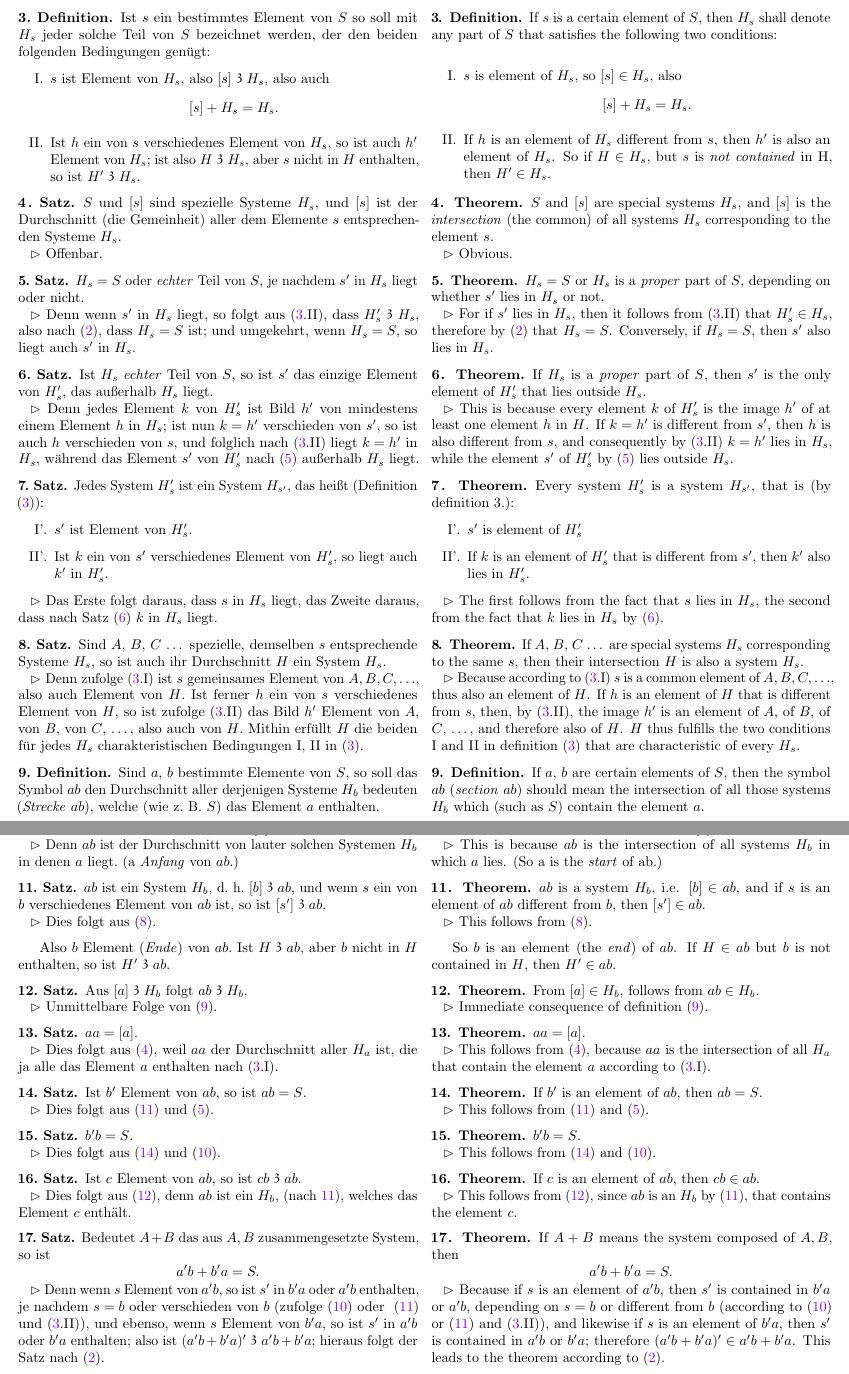
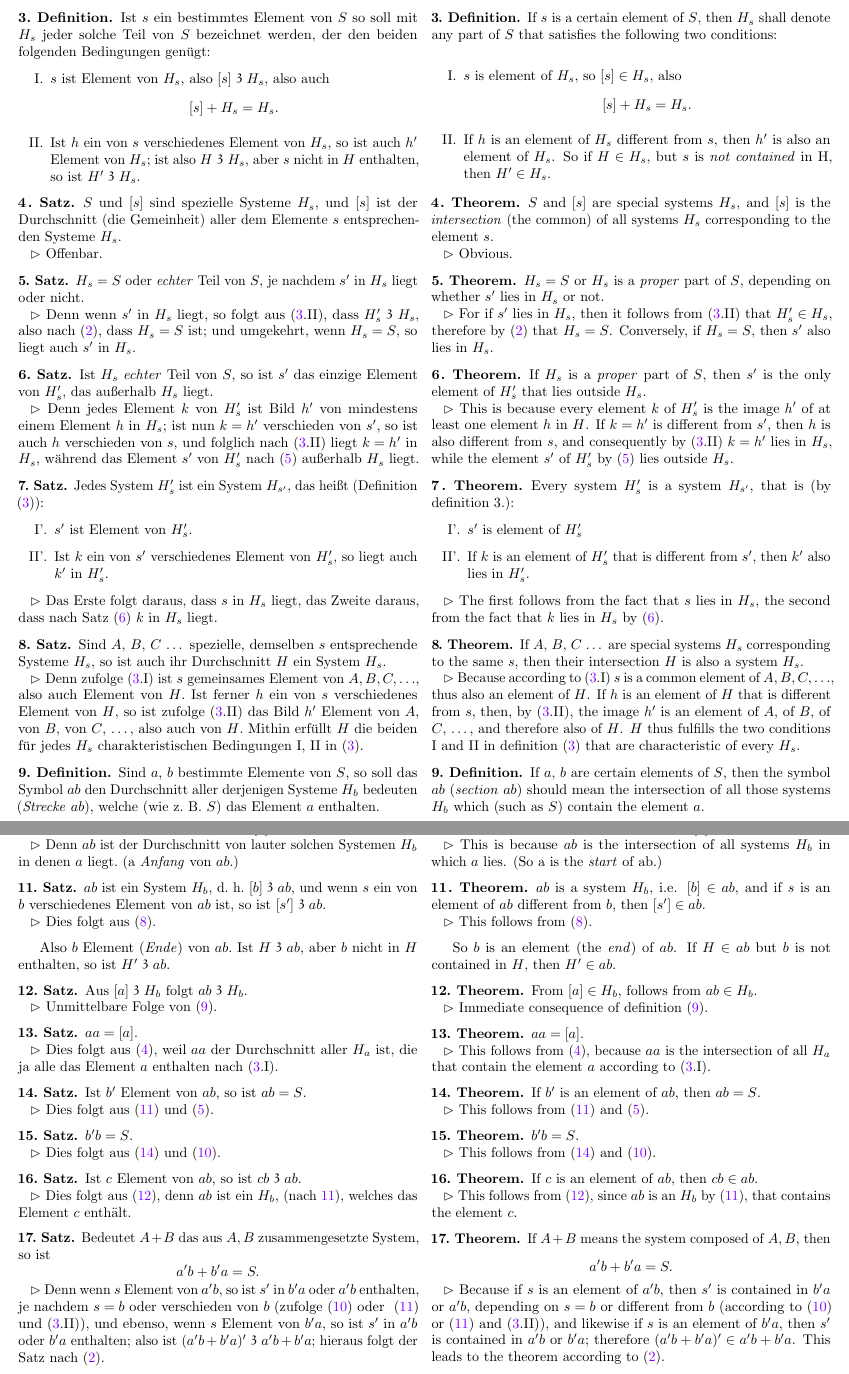
Before and after one commit to PeterLuschny/Gists, a LaTeX document (Dedekind_2nd_def/DedekindDef2Bilingual.tex): two parts of pages 2 and 3 of 3, joined at a grey line, cut so that both start at the same text. Compiled offline with pdfLaTeX.

Commit message:
bilingua

```diff
--- a/Dedekind_2nd_def/DedekindDef2Bilingual.tex
+++ b/Dedekind_2nd_def/DedekindDef2Bilingual.tex
@@ -141,23 +146,23 @@ $S$ bezeichnet werden, der den beiden folgenden Bedingungen genügt:
 Element von $H_s$; ist also $H \TeilVon H_s$, aber $s$ nicht in $H$ enthalten,
 so ist $H' \TeilVon H_s$.
 \end{enumerate}
-\end{tef}
+\end{deff}
 
-\begin{sat}\label{gthm4}
+\begin{satz}\label{gthm4}
 $S$ und $[s]$ sind spezielle Systeme $H_s$, und $[s]$ ist der Durchschnitt
 (die Gemeinheit) aller dem Elemente $s$ entsprechenden Systeme $H_s$.
 \Beweis Offenbar.
-\end{sat}
+\end{satz}
 
-\begin{sat}\label{gthm5}
+\begin{satz}\label{gthm5}
 $H_s = S$ oder \textit{echter} Teil von $S$, je nachdem $s'$ in $H_s$ liegt oder nicht.
 \Beweis
 Denn wenn $s'$ in $H_s$ liegt, so folgt aus (\ref{gdef3}.II), dass $H'_s \TeilVon H_s$,
 also nach \eqref{geq2}, dass $H_s = S$ ist; und umgekehrt, wenn $H_s = S$, so liegt
 auch $s'$ in $H_s$.
-\end{sat}
+\end{satz}
 
-\begin{sat}\label{gthm6}
+\begin{satz}\label{gthm6}
 Ist $H_s$ \emph{echter} Teil von $S$, so ist $s'$ das einzige Element von $H'_s$,
 das außerhalb $H_s$ liegt.
 \Beweis
@@ -165,20 +170,20 @@ Denn jedes Element $k$ von $H'_s$ ist Bild $h'$ von mindestens einem Element $h$
 in $H_s$; ist nun $k=h'$ verschieden von $s'$, so ist auch $h$ verschieden von $s$,
 und folglich nach (\ref{gdef3}.II) liegt $k = h'$ in $H_s$, während das Element $s'$
 von $H'_s$ nach (\ref{gthm5}) außerhalb $H_s$ liegt.
-\end{sat}
+\end{satz}
 
-\begin{sat}\label{gthm7}
+\begin{satz}\label{gthm7}
 Jedes System $H'_s$ ist ein System $H_{s'}$, das heißt (Definition (\ref{gdef3})):
 \begin{enumerate}[I'.]
     \item $s'$ ist Element von $H'_s$.
     \item Ist $k$ ein von $s'$ verschiedenes Element von $H'_s$, so liegt auch $k'$ in $H'_s$.
 \end{enumerate}
-\Prof
+\beweis
 Das Erste folgt daraus, dass $s$ in $H_s$ liegt, das Zweite daraus,
 dass nach Satz (\ref{gthm6}) $k$ in $H_s$ liegt.
-\end{sat}
+\end{satz}
 
-\begin{sat}\label{gthm8}
+\begin{satz}\label{gthm8}
 Sind $A$, $B$, $C$ \ldots\ spezielle, demselben $s$ entsprechende Systeme $H_s$,
 so ist auch ihr Durchschnitt $H$ ein System $H_s$.
 \Beweis
@@ -187,66 +192,66 @@ also auch Element von $H$. Ist ferner $h$ ein von $s$ verschiedenes Element von
 $H$, so ist zufolge (\ref{gdef3}.II) das Bild $h'$ Element von $A$, von $B$, von
 $C$, \ldots, also auch von $H$. Mithin erfüllt $H$ die beiden für jedes $H_s$
 charakteristischen Bedingungen I, II in (\ref{gdef3}).
-\end{sat}
+\end{satz}
 
-\begin{tef}\label{gdef9}
+\begin{deff}\label{gdef9}
 Sind $a$, $b$ bestimmte Elemente von $S$, so soll das Symbol $ab$ den Durchschnitt
 aller derjenigen Systeme $H_b$ bedeuten (\emph{Strecke} $ab$), welche (wie z. B. $S$)
 das Element $a$ enthalten.
-\end{tef}
+\end{deff}
 
 \newpage
 
-\begin{sat}\label{gthm10}
+\begin{satz}\label{gthm10}
 $a$ ist Element von $ab$, d. h. $[a] \TeilVon ab$.
 \Beweis
 Denn $ab$ ist der Durchschnitt von lauter solchen Systemen $H_b$ in denen $a$
 liegt. (a \emph{Anfang} von $ab$.)
-\end{sat}
+\end{satz}
 
-\begin{sat}\label{gthm11}
+\begin{satz}\label{gthm11}
 $ab$ ist ein System $H_b$, d. h. $[b] \TeilVon ab$, und wenn $s$ ein von $b$
 verschiedenes Element von $ab$ ist, so ist $[s'] \TeilVon ab$.
 \Beweis
 Dies folgt aus (\ref{gthm8}).
-\end{sat}
+\end{satz}
 
 Also $b$ Element (\emph{Ende}) von $ab$. Ist $H \TeilVon ab$, aber $b$ nicht in
 $H$ enthalten, so ist $H' \TeilVon ab$.
 
-\begin{sat}\label{gthm12}
+\begin{satz}\label{gthm12}
 Aus $[a] \TeilVon H_b$ folgt $ab \TeilVon H_b$.
 \Beweis
 Unmittelbare Folge von (\ref{gdef9}).
-\end{sat}
+\end{satz}
 
-\begin{sat}\label{gthm13}
+\begin{satz}\label{gthm13}
 $aa = [a]$.
 \Beweis
 Dies folgt aus (\ref{gthm4}), weil $aa$ der Durchschnitt aller $H_a$  ist, die
 ja alle das Element $a$ enthalten nach (\ref{gdef3}.I).
-\end{sat}
+\end{satz}
 
-\begin{sat}\label{gthm14}
+\begin{satz}\label{gthm14}
 Ist $b'$ Element von $ab$, so ist $ab = S$.
 \Beweis
 Dies folgt aus (\ref{gthm11}) und (\ref{gthm5}).
-\end{sat}
+\end{satz}
 
-\begin{sat}\label{gthm15}
+\begin{satz}\label{gthm15}
 $b' b = S$.
 \Beweis
 Dies folgt aus (\ref{gthm14}) und (\ref{gthm10}).
-\end{sat}
+\end{satz}
 
-\begin{sat}\label{gthm16}
+\begin{satz}\label{gthm16}
 Ist $c$ Element von $ab$, so ist $cb \TeilVon ab$.
 \Beweis
 Dies folgt aus (\ref{gthm12}), denn $ab$ ist ein $H_b$,
 (nach \ref{gthm11}), welches das Element $c$ enthält.
-\end{sat}
+\end{satz}
 
-\begin{sat}\label{gthm17}
+\begin{satz}\label{gthm17}
 Bedeutet $A + B$ das aus $A, B$ zusammengesetzte System, so ist
 \[
 	a'b + b'a = S.
@@ -352,23 +357,23 @@ satisfies the following two conditions:
 element of $H_s$. So if $H \partof H_s$, but $s$ is \emph{not contained} in H,
 then $H' \partof H_s$.
 \end{enumerate}
-\end{tef}
+\end{deff}
 
-\begin{sat}\label{thm4}
+\begin{satz}\label{thm4}
 $S$ and $[s]$ are special systems $H_s$, and $[s]$ is the \emph{intersection}
 (the common) of all systems $H_s$ corresponding to the element $s$.
-\Beweis Obvious. \end{sat}
+\Beweis Obvious. \end{satz}
 
-\begin{sat}\label{thm5}
+\begin{satz}\label{thm5}
 $H_s = S$ or $H_s$ is a \textit{proper} part of $S$, depending on whether  $s'$
 lies in $H_s$ or not.
 \Beweis
 For if $s'$ lies in $H_s$, then it follows from (\ref{def3}.II) that
 $H'_s \partof H_s$, therefore by \eqref{eq2} that $H_s = S$. Conversely, if
 $H_s = S$, then $s'$ also lies in $H_s$.
-\end{sat}
+\end{satz}
 
-\begin{sat}\label{thm6}
+\begin{satz}\label{thm6}
 If $H_s$ is a \emph{proper} part of $S$, then $s'$ is the only element of $H'_s$
 that lies outside $H_s$.
 \Beweis
@@ -399,66 +404,66 @@ thus also an element of $H$. If $h$ is an element of $H$ that is different from
 $s$, then, by  (\ref{def3}.II), the image $h'$ is an element of $A$, of $B$, of
 $C$, \ldots, and therefore also of $H$. $H$ thus fulfills the two conditions I
 and II in definition (\ref{def3}) that are characteristic of every $H_s$.
-\end{sat}
+\end{satz}
 
-\begin{tef}\label{def9}
+\begin{deff}\label{def9}
 If $a$, $b$ are certain elements of $S$, then the symbol $ab$ (\emph{section} $ab$)
 should mean the intersection of all those systems $H_b$ which (such as $S$)
 contain the element $a$.%
-\end{tef}
+\end{deff}
 
 \newpage
 
-\begin{sat}\label{thm10}
+\begin{satz}\label{thm10}
 $a$ is an element of $ab$, i.e., $[a] \partof ab$.
 \Beweis
 This is because $ab$ is the intersection of all systems $H_b$ in which $a$ lies.
 (So a is the \emph{start} of ab.)
-\end{sat}
+\end{satz}
 
-\begin{sat}\label{thm11}
+\begin{satz}\label{thm11}
 $ab$ is a system $H_b$, i.e. $[b] \partof ab$, and if $s$ is an element of $ab$
 different from $b$, then $[s'] \partof ab$.
 \Beweis
 This follows from (\ref{thm8}).
-\end{sat}
+\end{satz}
 
 So $b$ is an element (the \emph{end}) of $ab$. If $H \partof ab$ but $b$ is not
 contained in $H$, then $H' \partof ab$.
 
-\begin{sat}\label{thm12}
+\begin{satz}\label{thm12}
 From $[a] \partof H_b$, follows from $ab \partof H_b$.
 \Beweis
 Immediate consequence of definition (\ref{def9}).
-\end{sat}
+\end{satz}
 
-\begin{sat}\label{thm13}
+\begin{satz}\label{thm13}
 $aa = [a]$.
 \Beweis
 This follows from (\ref{thm4}), because $aa$ is the intersection of all $H_a$
 that contain the element $a$ according to (\ref{def3}.I).
-\end{sat}
+\end{satz}
 
-\begin{sat}\label{thm14}
+\begin{satz}\label{thm14}
 If $b'$ is an element of $ab$, then $ab = S$.
 \Beweis
 This follows from (\ref{thm11}) and (\ref{thm5}).
-\end{sat}
+\end{satz}
 
-\begin{sat}\label{thm15}
+\begin{satz}\label{thm15}
 $b' b = S$.
 \Beweis
 This follows from (\ref{thm14}) and (\ref{thm10}).
-\end{sat}
+\end{satz}
 
-\begin{sat}\label{thm16}
+\begin{satz}\label{thm16}
 If $c$ is an element of $ab$, then $cb \partof ab$.
 \Beweis
 This follows from (\ref{thm12}), since $ab$ is an $H_b$ by (\ref{thm11}), that
 contains the element $c$.
-\end{sat}
+\end{satz}
 
-\begin{sat}\label{thm17}
+\begin{satz}\label{thm17}
 If $A + B$ means the system composed of $A, B$, then
 \[
 	a'b + b'a = S.
```
Also changed, not shown: Dedekind_2nd_def/DedekindDef2Bilingual.pdf, Dedekind_2nd_def/DedekindDef2Bilingual.tex (87 more changed lines). Lines whose indentation alone changed are shown as unchanged.
